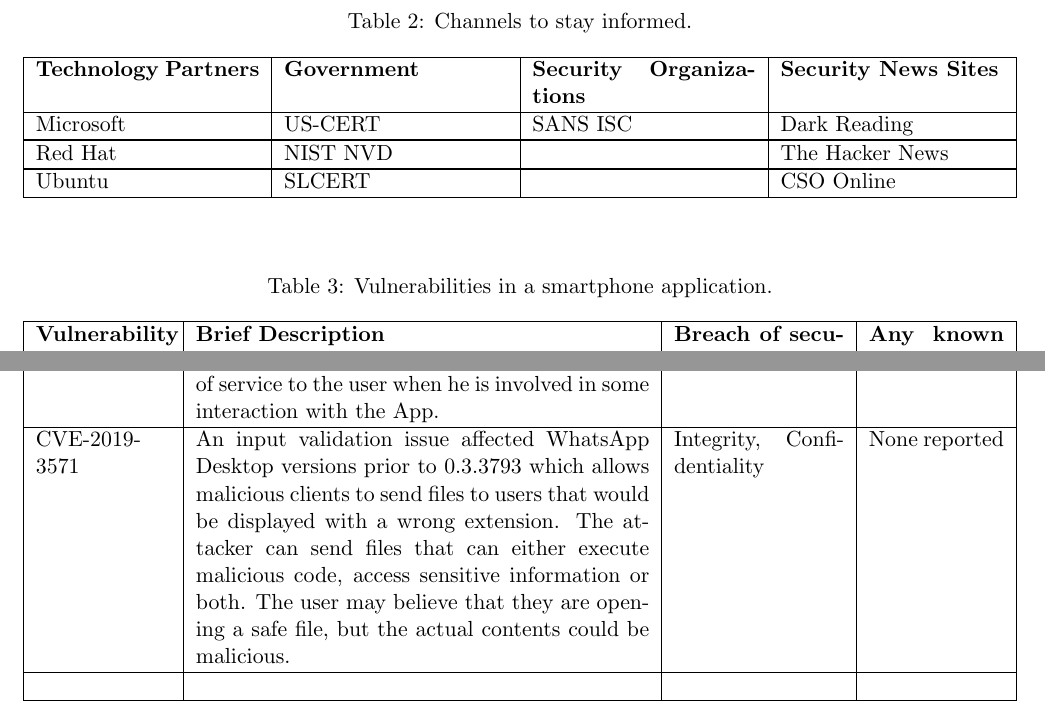
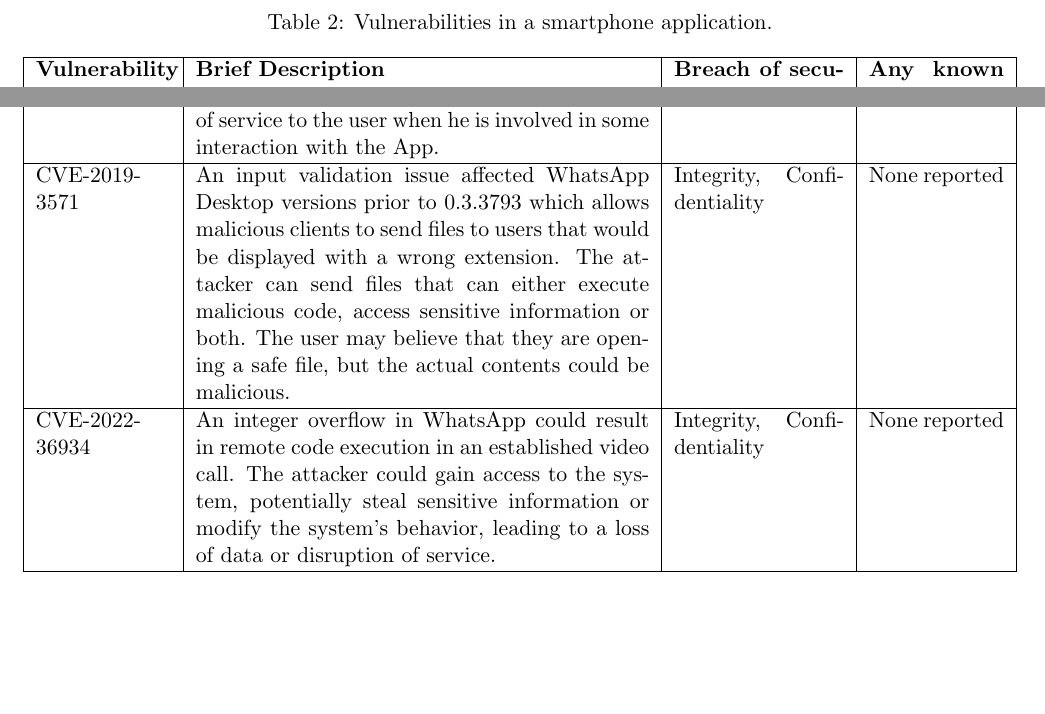
Before and after one commit to bimalka98/Security-in-Cyber-Physical-Systems, a LaTeX problem sheet (Exercise 1/180631J_A01_EN4720.tex): two parts of page 3 of 4, joined at a grey line, cut at the place of the change, the shorter picture padded with empty space. Compiled offline with pdfLaTeX.

Commit message:
submitted ex 1

```diff
--- a/Exercise 1/180631J_A01_EN4720.tex
+++ b/Exercise 1/180631J_A01_EN4720.tex
@@ -123,38 +123,38 @@
     \item http://www.networkworld.com/topics/security.html
     \item http://www.zdnet.com.au/topic/security/
 \end{itemize}
-
-Furthermore, as security professionals, it is important that we stay updated. Below are some resources that you can use to stay updated.
-
-\begin{table}[htbp]
-    \caption{Channels to stay informed.
-    }
-    \begin{tabularx}{\columnwidth}{|X|X|X|X|}
-        \hline
-        \textbf{Technology Partners} & \textbf{Government}       & \textbf{Security Organizations} & \textbf{Security News Sites}  \\
-
-        \hline
-        Microsoft &
-        US-CERT &
-        SANS ISC &
-        Dark Reading
-        \\ \hline
-
-        \hline
-        Red Hat &
-        NIST NVD &
-        &
-        The Hacker News
-        \\ \hline
-
-        \hline
-        Ubuntu &
-        SLCERT &
-        &
-        CSO Online
-        \\ \hline
-    \end{tabularx}
-\end{table}
+%
+%Furthermore, as security professionals, it is important that we stay updated. Below are some resources that you can use to stay updated.
+%
+%\begin{table}[htbp]
+%    \caption{Channels to stay informed.
+%    }
+%    \begin{tabularx}{\columnwidth}{|X|X|X|X|}
+%        \hline
+%        \textbf{Technology Partners} & \textbf{Government}       & \textbf{Security Organizations} & \textbf{Security News Sites}  \\
+%
+%        \hline
+%        Microsoft &
+%        US-CERT &
+%        SANS ISC &
+%        Dark Reading
+%        \\ \hline
+%
+%        \hline
+%        Red Hat &
+%        NIST NVD &
+%        &
+%        The Hacker News
+%        \\ \hline
+%
+%        \hline
+%        Ubuntu &
+%        SLCERT &
+%        &
+%        CSO Online
+%        \\ \hline
+%    \end{tabularx}
+%\end{table}
 
 %%%%%%%%%%%%%%%%%%%%
 
@@ -203,10 +203,10 @@
         & Integrity, Confidentiality
         & None reported
         \\\hline
-
-        &
-        &
-        &
+        CVE-2022-36934
+        & An integer overflow in WhatsApp could result in remote code execution in an established video call. The attacker could gain access to the system, potentially steal sensitive information or modify the system's behavior, leading to a loss of data or disruption of service.
+        & Integrity, Confidentiality
+        & None reported
         \\\hline
     \end{tabularx}
 \end{table}
```
Also changed, not shown: Exercise 1/180631J_A01_EN4720.bbl (deleted), Exercise 1/180631J_A01_EN4720.pdf, Exercise 1/Web capture_15-3-2023_222611_online.uom.lk.jpeg (added), 4 other files.
